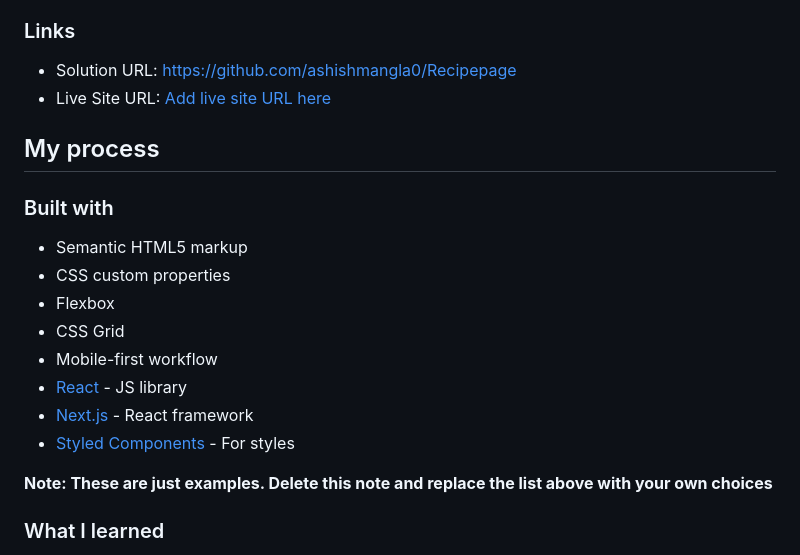
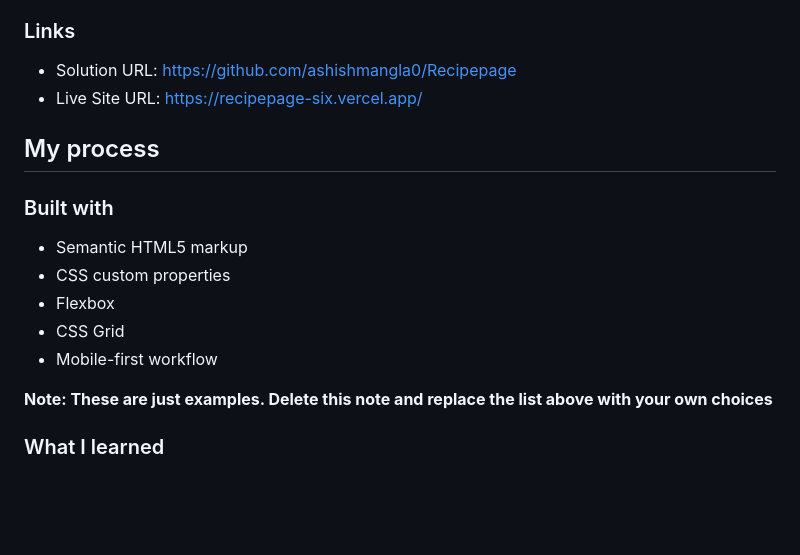
Before and after one commit to ashishmangla0/Recipepage, a Markdown page: README.md, the part around the change. GitHub-like rendering; blank space fills up the shorter version.

```diff
--- a/README.md
+++ b/README.md
@@ -35,7 +35,7 @@ Then crop/optimize/edit your image however you like, add it to your project, and
 ### Links
 
 - Solution URL: [https://github.com/ashishmangla0/Recipepage](https://github.com/ashishmangla0/Recipepage)
-- Live Site URL: [Add live site URL here](https://your-live-site-url.com)
+- Live Site URL: [https://recipepage-six.vercel.app/](https://recipepage-six.vercel.app/)
 
 ## My process
 
@@ -46,9 +46,7 @@ Then crop/optimize/edit your image however you like, add it to your project, and
 - Flexbox
 - CSS Grid
 - Mobile-first workflow
-- [React](https://reactjs.org/) - JS library
-- [Next.js](https://nextjs.org/) - React framework
-- [Styled Components](https://styled-components.com/) - For styles
+
 
 **Note: These are just examples. Delete this note and replace the list above with your own choices**
 
```
